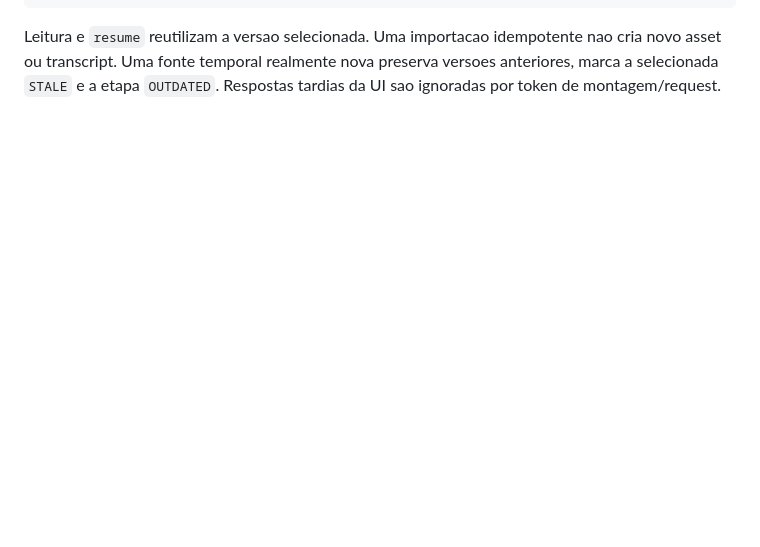
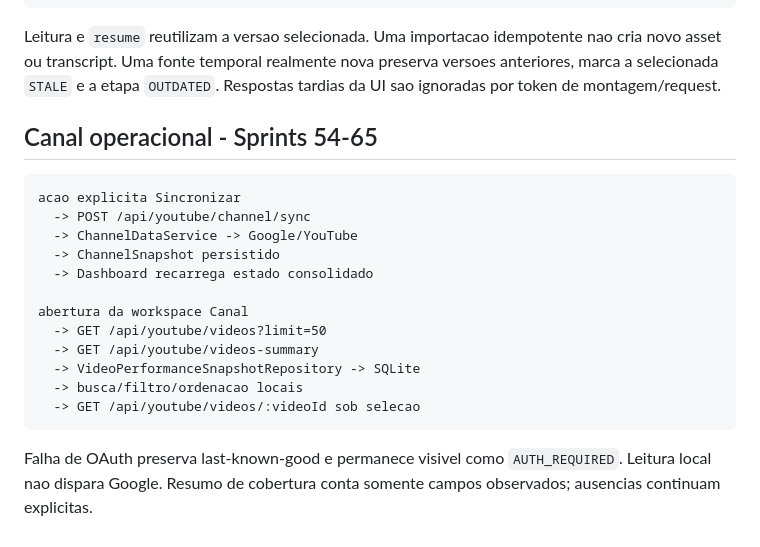
Before and after one commit to JvitorZx/JvitorZ-OS, a Markdown page: docs/DATA_FLOW.md, the part around the change. GitHub-like rendering; blank space fills up the shorter version.

````diff
--- a/docs/DATA_FLOW.md
+++ b/docs/DATA_FLOW.md
@@ -932,3 +932,22 @@ gerar ou regenerar explicitamente
 ```
 
 Leitura e `resume` reutilizam a versao selecionada. Uma importacao idempotente nao cria novo asset ou transcript. Uma fonte temporal realmente nova preserva versoes anteriores, marca a selecionada `STALE` e a etapa `OUTDATED`. Respostas tardias da UI sao ignoradas por token de montagem/request.
+
+## Canal operacional - Sprints 54-65
+
+```text
+acao explicita Sincronizar
+  -> POST /api/youtube/channel/sync
+  -> ChannelDataService -> Google/YouTube
+  -> ChannelSnapshot persistido
+  -> Dashboard recarrega estado consolidado
+
+abertura da workspace Canal
+  -> GET /api/youtube/videos?limit=50
+  -> GET /api/youtube/videos-summary
+  -> VideoPerformanceSnapshotRepository -> SQLite
+  -> busca/filtro/ordenacao locais
+  -> GET /api/youtube/videos/:videoId sob selecao
+```
+
+Falha de OAuth preserva last-known-good e permanece visivel como `AUTH_REQUIRED`. Leitura local nao dispara Google. Resumo de cobertura conta somente campos observados; ausencias continuam explicitas.
````
Also changed, not shown: docs/07-Roadmap.md (+14 -1 lines), docs/PRODUCT_ARCHITECTURE.md (+6 -0 lines).
